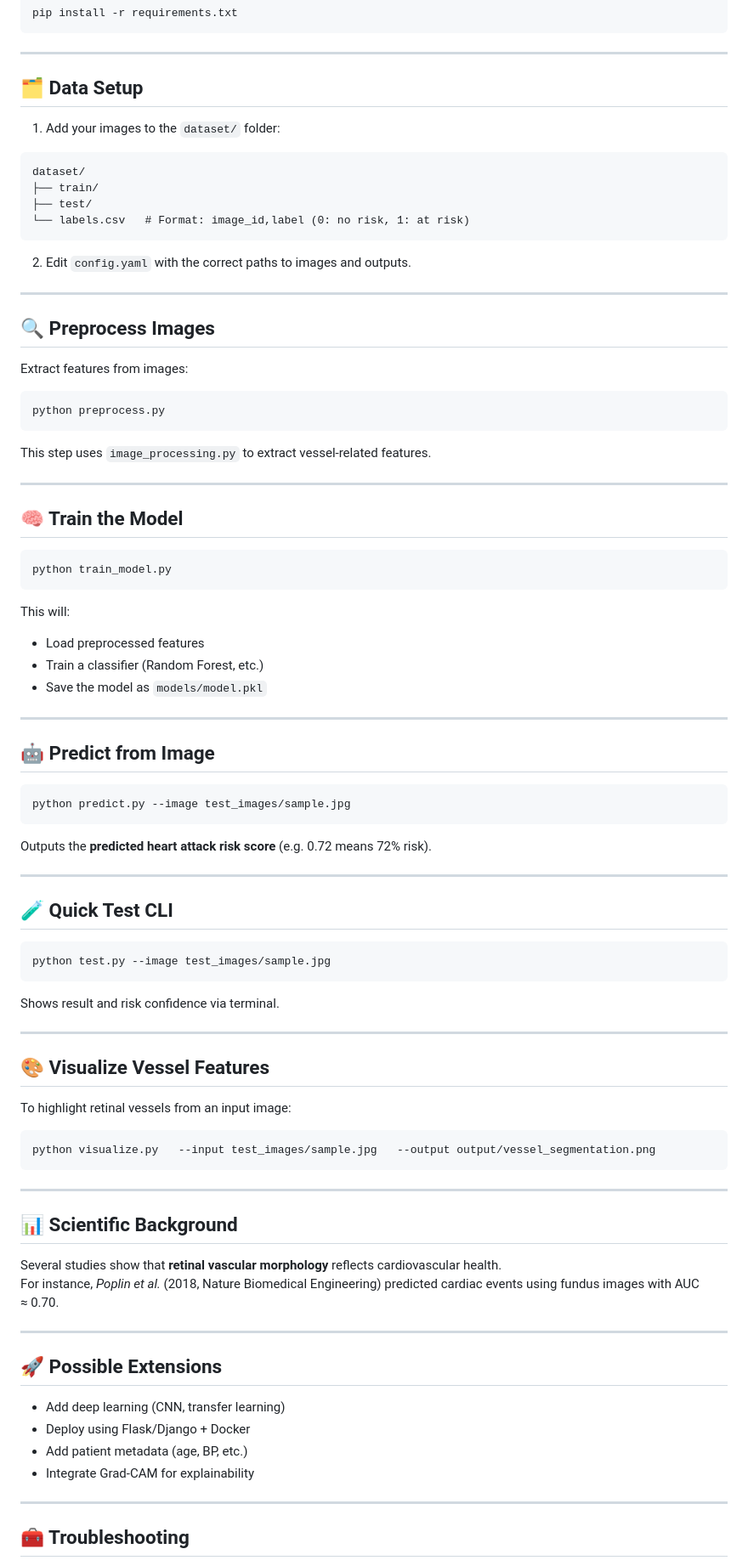
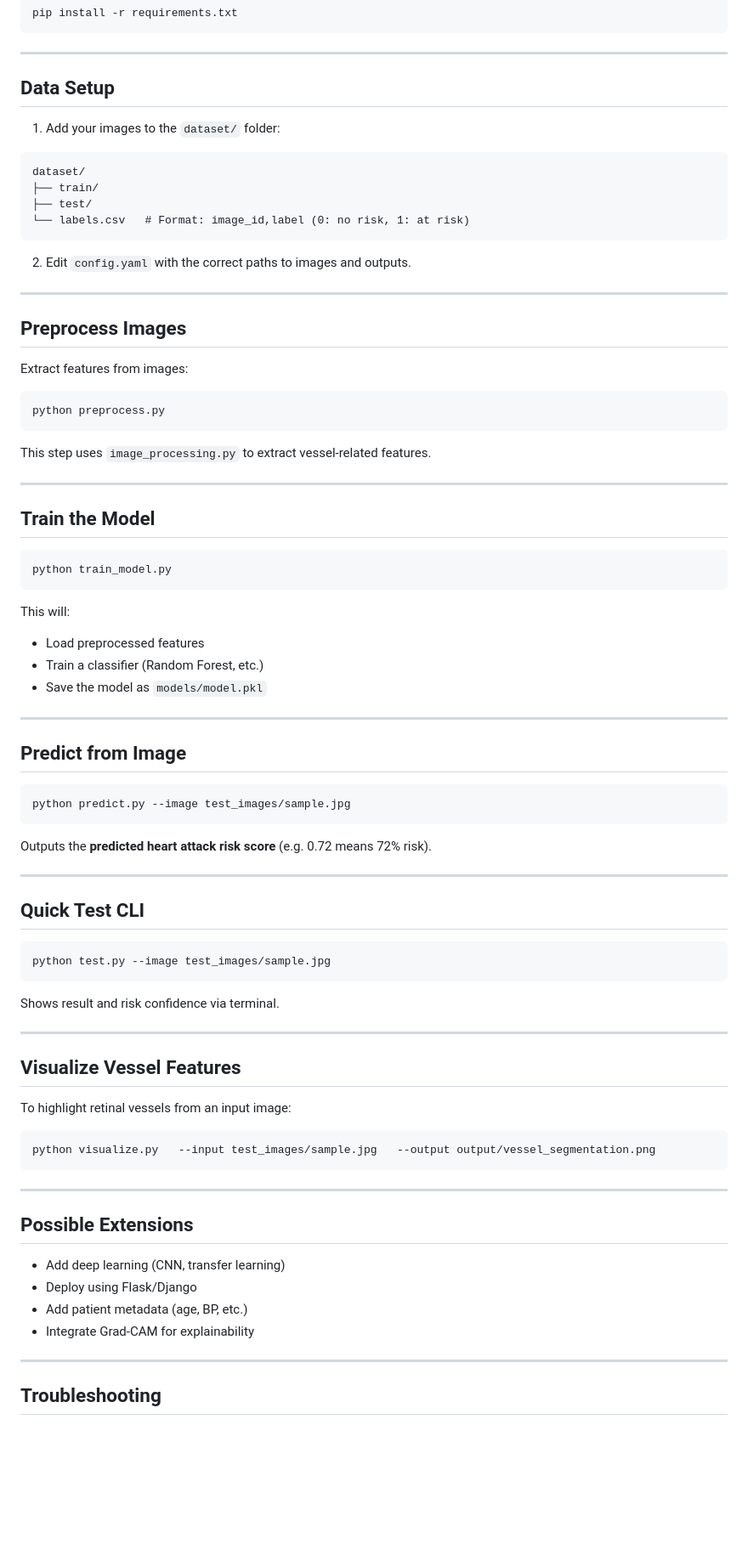
Before and after one commit to RajMuliya/heart_attack_risk_prediction_using_retinal_image, a Markdown page: README.md, the part around the change printed below. Shown: that part at 85% size. Drawn GitHub-style; blank space fills up the shorter version.

````diff
--- a/README.md
+++ b/README.md
@@ -69,7 +69,7 @@ pip install -r requirements.txt
 
 ---
 
-## 🗂️ Data Setup
+## Data Setup
 
 1. Add your images to the `dataset/` folder:
 
@@ -84,7 +84,7 @@ dataset/
 
 ---
 
-## 🔍 Preprocess Images
+## Preprocess Images
 
 Extract features from images:
 
@@ -96,7 +96,7 @@ This step uses `image_processing.py` to extract vessel-related features.
 
 ---
 
-## 🧠 Train the Model
+## Train the Model
 
 ```bash
 python train_model.py
@@ -110,7 +110,7 @@ This will:
 
 ---
 
-## 🤖 Predict from Image
+## Predict from Image
 
 ```bash
 python predict.py --image test_images/sample.jpg
@@ -120,7 +120,7 @@ Outputs the **predicted heart attack risk score** (e.g. 0.72 means 72% risk).
 
 ---
 
-## 🧪 Quick Test CLI
+## Quick Test CLI
 
 ```bash
 python test.py --image test_images/sample.jpg
@@ -130,7 +130,7 @@ Shows result and risk confidence via terminal.
 
 ---
 
-## 🎨 Visualize Vessel Features
+## Visualize Vessel Features
 
 To highlight retinal vessels from an input image:
 
@@ -140,21 +140,15 @@ python visualize.py   --input test_images/sample.jpg   --output output/vessel_se
 
 ---
 
-## 📊 Scientific Background
 
-Several studies show that **retinal vascular morphology** reflects cardiovascular health.
-For instance, *Poplin et al.* (2018, Nature Biomedical Engineering) predicted cardiac events using fundus images with AUC ≈ 0.70.
-
----
-
-## 🚀 Possible Extensions
+##  Possible Extensions
 
 - Add deep learning (CNN, transfer learning)
-- Deploy using Flask/Django + Docker
+- Deploy using Flask/Django
 - Add patient metadata (age, BP, etc.)
 - Integrate Grad-CAM for explainability
 
 ---
 
-## 🧰 Troubleshooting
+## Troubleshooting
 
````
Also changed, not shown: other parts of README.md (+16 -17 lines).
